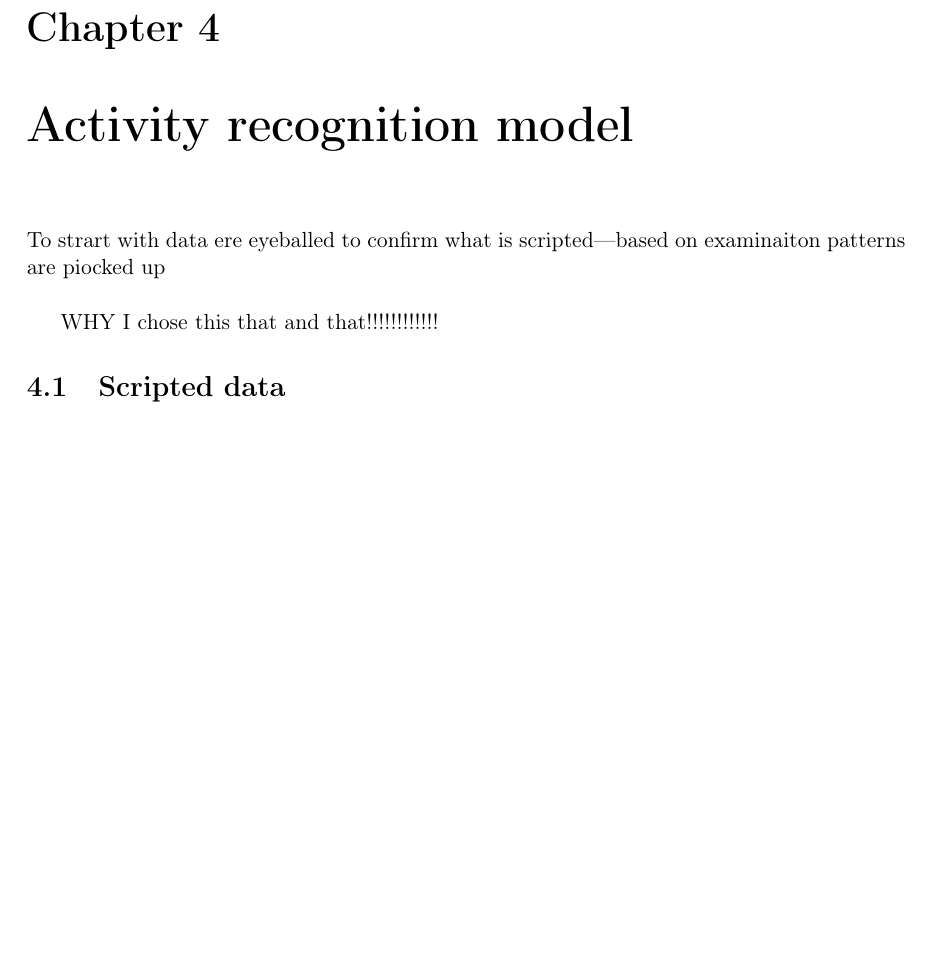
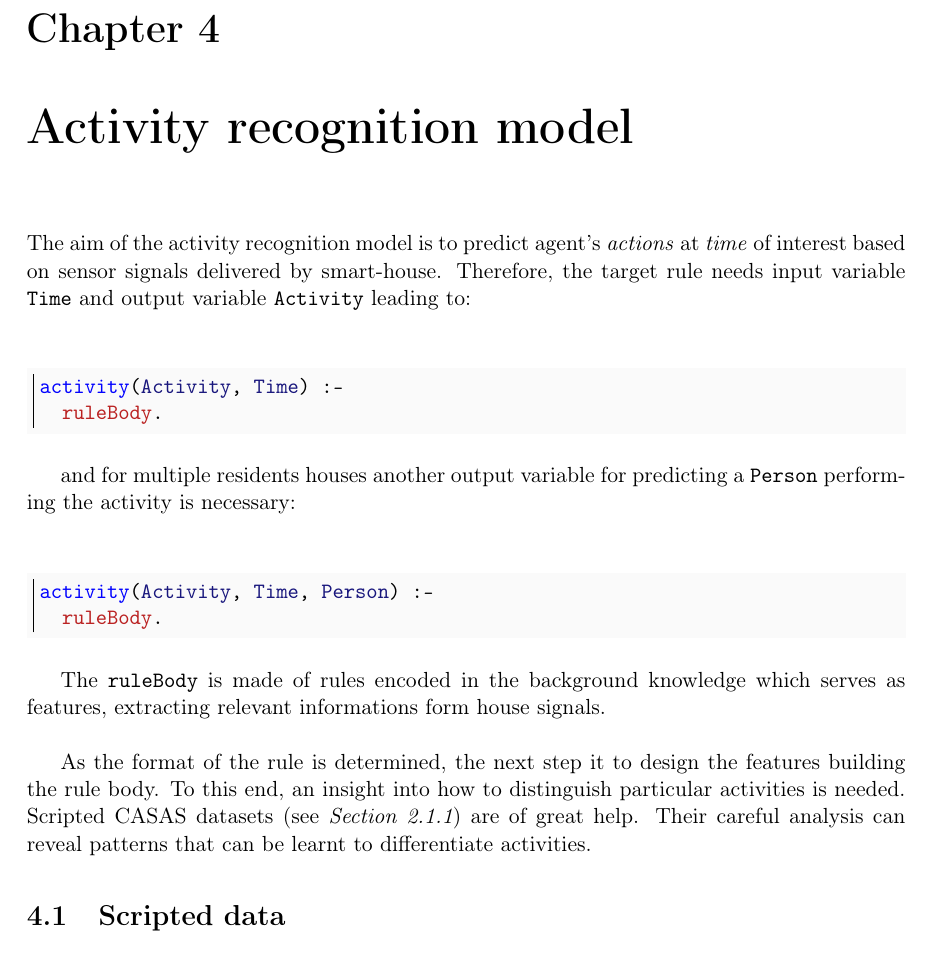
Before and after one commit to MyMEng/cognition, a LaTeX thesis (paper/cor.tex): part of page 37 of 44, cut so that both start at the same text, the shorter picture padded with empty space. Compiled offline with pdfLaTeX.

Commit message:
*ActRecon* intro done.

```diff
--- a/paper/cor.tex
+++ b/paper/cor.tex
@@ -892,16 +892,27 @@ Features used for both single and multiple resident models are discussed in deta
 %===============================================================================
 %===============================================================================
 \chapter{Activity recognition model}
-To strart with data ere eyeballed to confirm what is scripted---based on examinaiton patterns are piocked up\\
+The aim of the activity recognition model is to predict agent's \emph{actions} at \emph{time} of interest based on sensor signals delivered by smart-house. Therefore, the target rule needs input variable \texttt{Time} and output variable \texttt{Activity} leading to:\\
+\begin{minted}[bgcolor=Bkgd,frame=leftline]{Prolog}
+activity(Activity, Time) :-
+  ruleBody.
+\end{minted}
+and for multiple residents houses another output variable for predicting a \texttt{Person} performing the activity is necessary:\\
+\begin{minted}[bgcolor=Bkgd,frame=leftline]{Prolog}
+activity(Activity, Time, Person) :-
+  ruleBody.
+\end{minted}
+The \texttt{ruleBody} is made of rules encoded in the background knowledge which serves as features, extracting relevant informations form house signals.\\
+
+As the format of the rule is determined, the next step it to design the features building the rule body. To this end, an insight into how to distinguish particular activities is needed. Scripted CASAS datasets (see \emph{Section~\ref{sec:csasDataDet}}) are of great help. Their careful analysis can reveal patterns that can be learnt to differentiate activities.
+% by their careful examination
+
+  \section{Scripted data} % WHY I chose this that and that!!!!!!!!!!!!
+about scripted data: in detail step by step no detours <- good starting point
 
     % Single resident case
 % presented above example both \texttt{location} and \texttt{device} rules can be transformed to become features. Rebuilt dataset may become more ``informative'' than the original one, therefore, it can improve classification carried out with variety of different machine learning models.
 
-
-WHY I chose this that and that!!!!!!!!!!!!
-
-  \section{Scripted data}
-about scripted data: in detail step by step no detours <- good starting point
 
     \subsection{Sequential multi-class model for single resident\label{ch:smcm}}
 What are model assumptions\\
```
